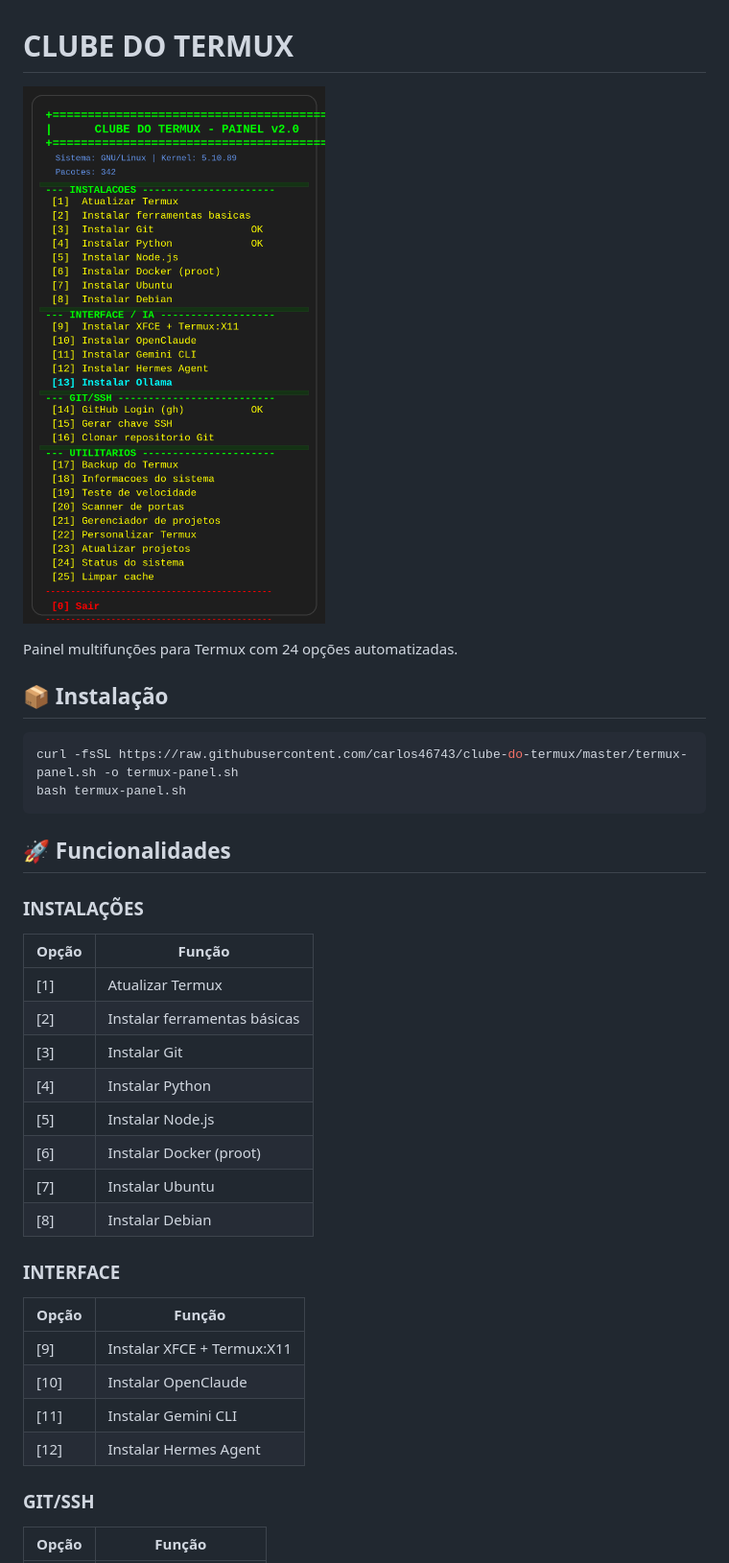
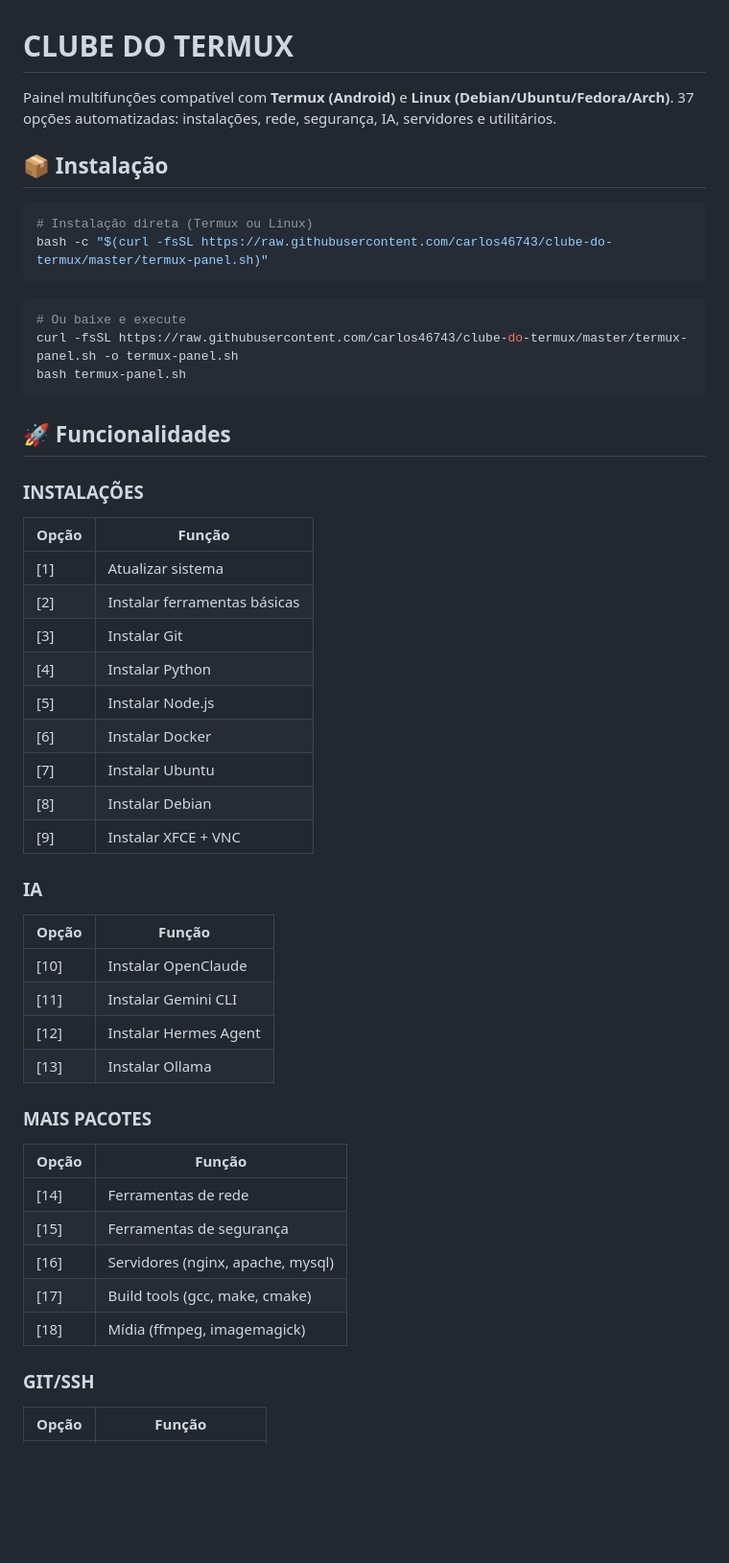
Before and after one commit to carlos46743/clube-do-termux, a Markdown page: README.md, the part around the change printed below. Shown: that part at 96% size. Rendered like a GitHub page; pictures changed too: termux-panel-preview.png; blank space fills up the shorter version.

````diff
--- a/README.md
+++ b/README.md
@@ -1,12 +1,17 @@
 # CLUBE DO TERMUX
 
-![Preview do Painel](termux-panel-preview.png)
-
-Painel multifunções para Termux com 24 opções automatizadas.
+Painel multifunções compatível com **Termux (Android)** e **Linux (Debian/Ubuntu/Fedora/Arch)**.
+37 opções automatizadas: instalações, rede, segurança, IA, servidores e utilitários.
 
 ## 📦 Instalação
 
 ```bash
+# Instalação direta (Termux ou Linux)
+bash -c "$(curl -fsSL https://raw.githubusercontent.com/carlos46743/clube-do-termux/master/termux-panel.sh)"
+```
+
+```bash
+# Ou baixe e execute
 curl -fsSL https://raw.githubusercontent.com/carlos46743/clube-do-termux/master/termux-panel.sh -o termux-panel.sh
 bash termux-panel.sh
 ```
@@ -16,22 +21,32 @@ bash termux-panel.sh
 ### INSTALAÇÕES
 | Opção | Função |
 |-------|--------|
-| [1] | Atualizar Termux |
+| [1] | Atualizar sistema |
 | [2] | Instalar ferramentas básicas |
 | [3] | Instalar Git |
 | [4] | Instalar Python |
 | [5] | Instalar Node.js |
-| [6] | Instalar Docker (proot) |
+| [6] | Instalar Docker |
 | [7] | Instalar Ubuntu |
 | [8] | Instalar Debian |
+| [9] | Instalar XFCE + VNC |
 
-### INTERFACE
+### IA
 | Opção | Função |
 |-------|--------|
-| [9] | Instalar XFCE + Termux:X11 |
 | [10] | Instalar OpenClaude |
 | [11] | Instalar Gemini CLI |
 | [12] | Instalar Hermes Agent |
+| [13] | Instalar Ollama |
+
+### MAIS PACOTES
+| Opção | Função |
+|-------|--------|
+| [14] | Ferramentas de rede |
+| [15] | Ferramentas de segurança |
+| [16] | Servidores (nginx, apache, mysql) |
+| [17] | Build tools (gcc, make, cmake) |
+| [18] | Mídia (ffmpeg, imagemagick) |
 
 ### GIT/SSH
 | Opção | Função |
````
Also changed, not shown: other parts of README.md (+38 -20 lines), 2 other files.
